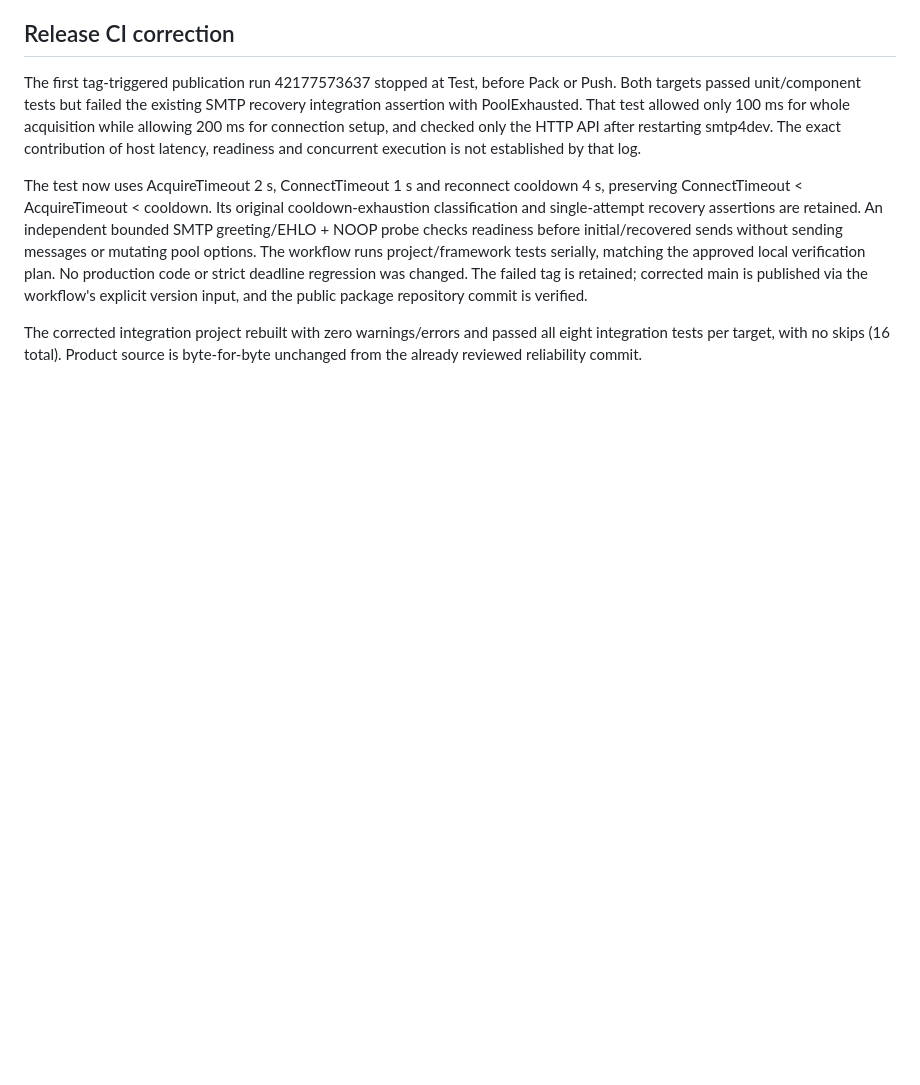
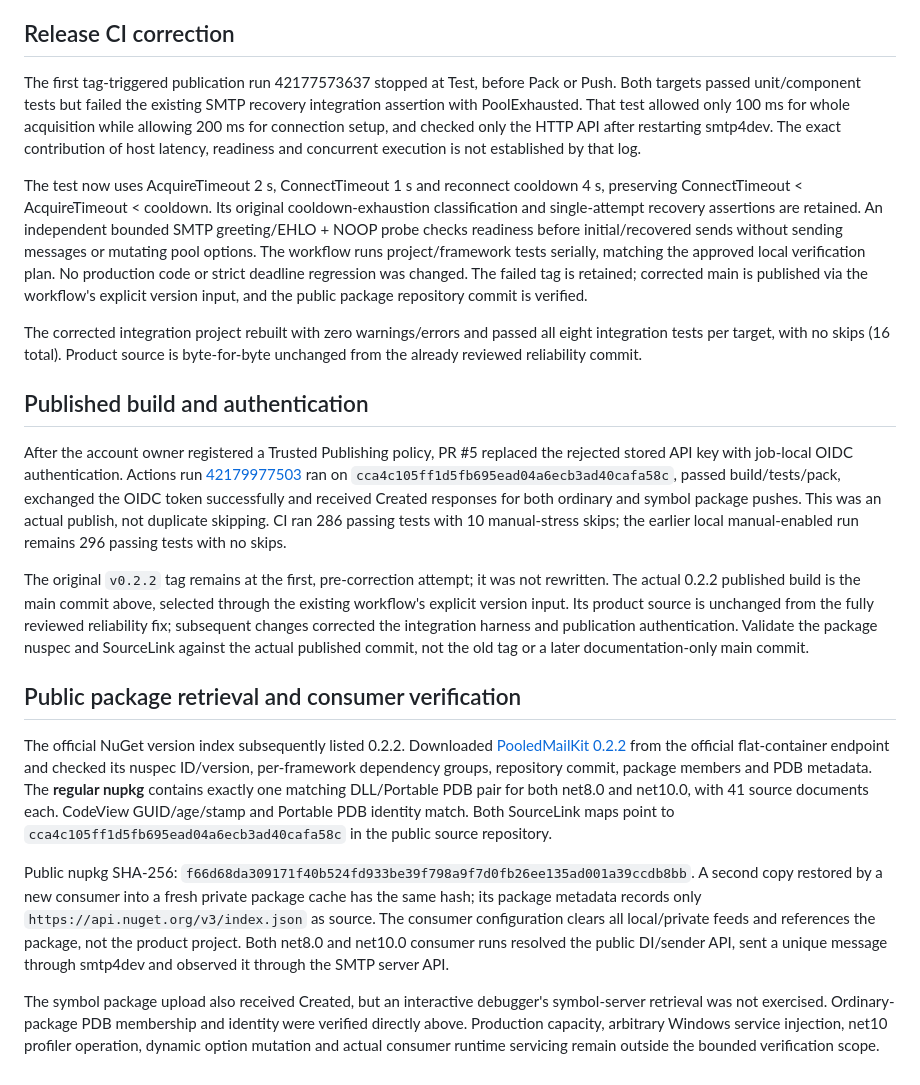
Before and after one commit to synthaicode/MailKit.Pooling, a Markdown page: docs/verification/2026-11-06-reliability-release.md, the part around the change. GitHub-like rendering; blank space fills up the shorter version.

Commit message:
Record verified PooledMailKit 0.2.2 publication and symbols

```diff
--- a/docs/verification/2026-11-06-reliability-release.md
+++ b/docs/verification/2026-11-06-reliability-release.md
@@ -133,3 +133,48 @@ explicit version input, and the public package repository commit is verified.
 The corrected integration project rebuilt with zero warnings/errors and passed
 all eight integration tests per target, with no skips (16 total). Product source
 is byte-for-byte unchanged from the already reviewed reliability commit.
+
+## Published build and authentication
+
+After the account owner registered a Trusted Publishing policy, PR #5 replaced
+the rejected stored API key with job-local OIDC authentication. Actions run
+[42179977503](https://github.com/synthaicode/MailKit.Pooling/actions/runs/42179977503)
+ran on `cca4c105ff1d5fb695ead04a6ecb3ad40cafa58c`, passed build/tests/pack,
+exchanged the OIDC token successfully and received Created responses for both
+ordinary and symbol package pushes. This was an actual publish, not duplicate
+skipping. CI ran 286 passing tests with 10 manual-stress skips; the earlier local
+manual-enabled run remains 296 passing tests with no skips.
+
+The original `v0.2.2` tag remains at the first, pre-correction attempt; it was
+not rewritten. The actual 0.2.2 published build is the main commit above,
+selected through the existing workflow's explicit version input. Its product
+source is unchanged from the fully reviewed reliability fix; subsequent changes
+corrected the integration harness and publication authentication. Validate the
+package nuspec and SourceLink against the actual published commit, not the old
+tag or a later documentation-only main commit.
+
+## Public package retrieval and consumer verification
+
+The official NuGet version index subsequently listed 0.2.2. Downloaded
+[PooledMailKit 0.2.2](https://www.nuget.org/packages/PooledMailKit/0.2.2)
+from the official flat-container endpoint and checked its nuspec ID/version,
+per-framework dependency groups, repository commit, package members and PDB
+metadata. The **regular nupkg** contains exactly one matching DLL/Portable PDB
+pair for both net8.0 and net10.0, with 41 source documents each. CodeView
+GUID/age/stamp and Portable PDB identity match. Both SourceLink maps point to
+`cca4c105ff1d5fb695ead04a6ecb3ad40cafa58c` in the public source repository.
+
+Public nupkg SHA-256:
+`f66d68da309171f40b524fd933be39f798a9f7d0fb26ee135ad001a39ccdb8bb`.
+A second copy restored by a new consumer into a fresh private package cache has
+the same hash; its package metadata records only
+`https://api.nuget.org/v3/index.json` as source. The consumer configuration clears
+all local/private feeds and references the package, not the product project.
+Both net8.0 and net10.0 consumer runs resolved the public DI/sender API, sent a
+unique message through smtp4dev and observed it through the SMTP server API.
+
+The symbol package upload also received Created, but an interactive debugger's
+symbol-server retrieval was not exercised. Ordinary-package PDB membership and
+identity were verified directly above. Production capacity, arbitrary Windows
+service injection, net10 profiler operation, dynamic option mutation and actual
+consumer runtime servicing remain outside the bounded verification scope.
```
Also changed, not shown: docs/release/nuget-publish-checklist.md (+4 -3 lines).
